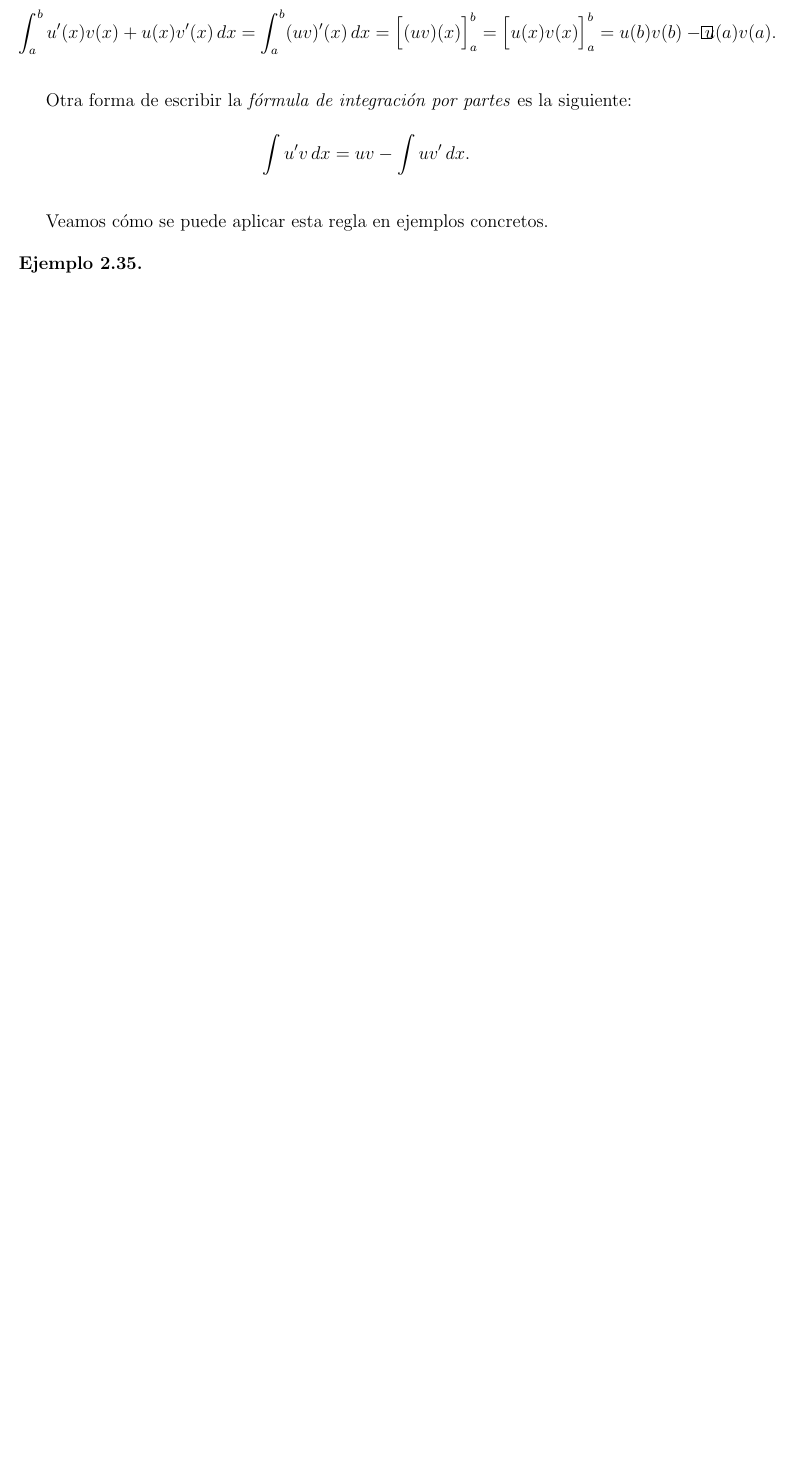
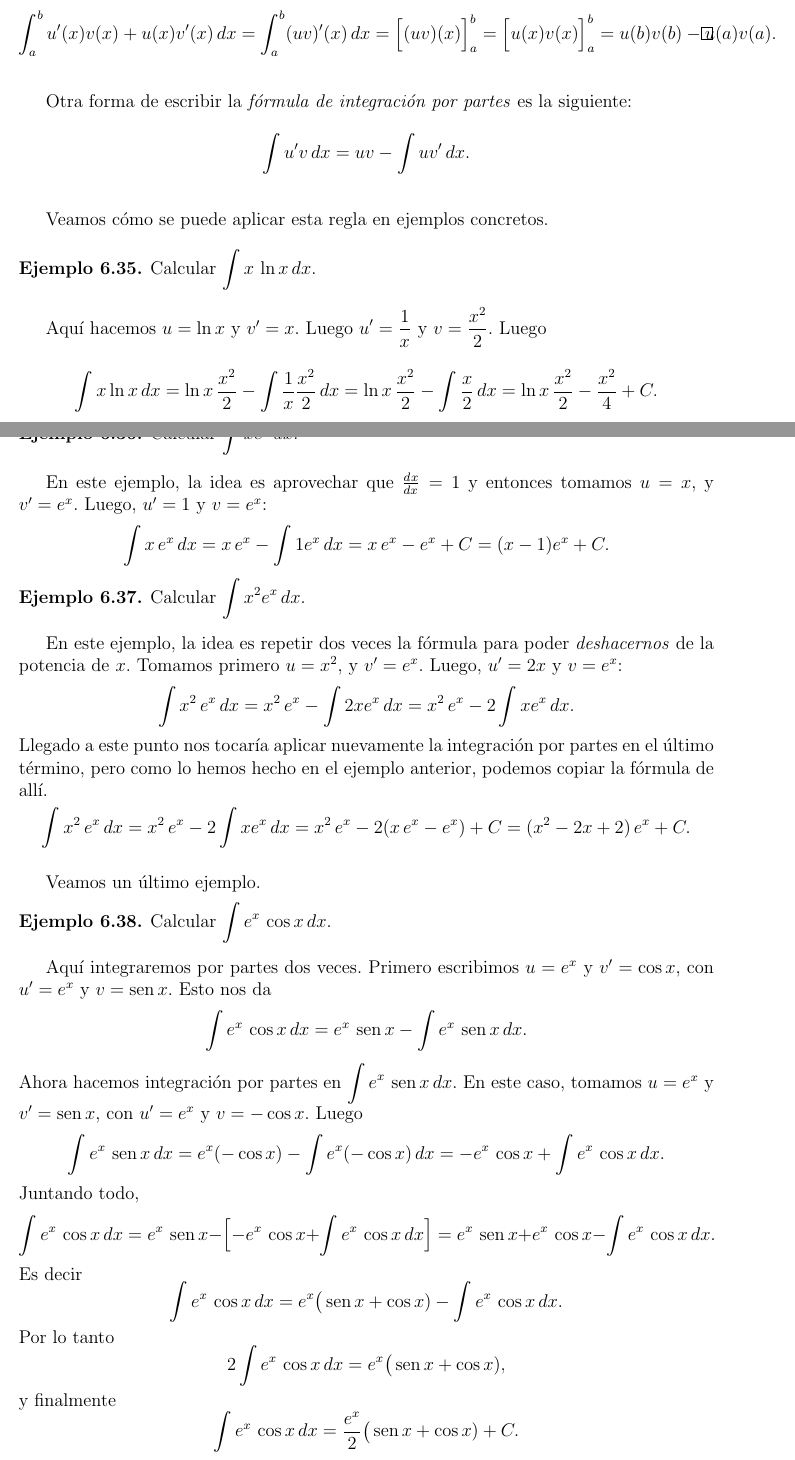
Before and after one commit to morinpedro/apunte-calculo-I, a LaTeX book (main.tex, which reads chapter-6-integracion.tex): part of page 73 of 75 before the commit and two parts of pages 217 and 218 of 220 after it, the two joined at a grey line, cut so that both start at the same text, the shorter picture padded with empty space. Compiled offline with pdfLaTeX.

Commit message:
ejemplos de integración por partes

```diff
--- a/chapter-6-integracion.tex
+++ b/chapter-6-integracion.tex
@@ -1141,8 +1141,87 @@ $$
 Veamos cómo se puede aplicar esta regla en ejemplos concretos.
 
 \begin{example}
+  Calcular $\D\int x\,\ln x\dx$.
 
+  Aquí hacemos $u=\ln x$ y $v'=x$. Luego $\D u'=\frac1x$ y $\D v=\frac{x^2}2$. Luego
+  \[
+  \int x \ln x\dx
+  = \ln x \, \frac{x^2}2 - \int \frac1x \frac{x^2}{2}\dx
+  = \ln x \, \frac{x^2}2 - \int \frac{x}{2}\dx
+  = \ln x \, \frac{x^2}2 - \frac{x^2}{4} + C.
+  \]
 \end{example}
+
+\begin{example}
+  Calcular $\D \int x e^x\dx$.
+
+  En este ejemplo, la idea es aprovechar que $\dd[]{x}{x}=1$ y entonces tomamos $u=x$, y $v'=e^x$. Luego, $u'=1$ y $v=e^x$:
+  \[
+  \int x\, e^x\dx = x\,e^x - \int 1 e^x\dx = x\, e^x - e^x+C = (x-1)e^x+C.
+  \]
+\end{example}
+
+\begin{example}
+  Calcular $\D \int x^2 e^x\dx$.
+
+  En este ejemplo, la idea es repetir dos veces la fórmula para poder \emph{deshacernos} de la potencia de $x$. Tomamos primero $u=x^2$, y $v'=e^x$. Luego, $u'=2x$ y $v=e^x$:
+  \[
+  \int x^2\, e^x\dx
+  = x^2\,e^x - \int 2x e^x\dx
+  = x^2\,e^x - 2\int x e^x\dx .
+  \]
+  Llegado a este punto nos tocaría aplicar nuevamente la integración por partes en el último término, pero como lo hemos hecho en el ejemplo anterior, podemos copiar la fórmula de allí.
+  \[
+  \int x^2\, e^x\dx
+  = x^2\,e^x - 2\int x e^x\dx
+  = x^2\,e^x - 2(x\, e^x - e^x) + C
+  = (x^2-2x+2)\,e^x + C.
+  \]
+\end{example}
+
+Veamos un último ejemplo.
+
+\begin{example}
+  Calcular $\D \int e^x\, \cos x \dx$.
+
+  Aquí integraremos por partes dos veces. Primero escribimos
+  $u=e^x$ y $v'=\cos x$, con $u'=e^x$ y $v=\sen x$. Esto nos da
+  \[
+  \int e^x\,\cos x \dx
+  = e^x \,\sen x - \int e^x \,\sen x\dx .
+  \]
+  Ahora hacemos integración por partes en $\D \int e^x \, \sen x \dx$.
+  En este caso, tomamos $u=e^x$ y $v'=\sen x$, con $u'=e^x$ y $v=-\cos x$. Luego
+  \[
+  \int e^x\,\sen x \dx
+  = e^x (-\cos x) - \int e^x (-\cos x)\dx
+  = -e^x \,\cos x + \int e^x \, \cos x \dx .
+  \]
+  Juntando todo,
+  \[
+    \int e^x\,\cos x \dx
+    = e^x \,\sen x -\Big[-e^x \,\cos x + \int e^x \, \cos x \dx \Big]
+    = e^x \,\sen x +e^x \,\cos x - \int e^x \, \cos x \dx .
+  \]
+  Es decir
+  \[
+    \int e^x\,\cos x \dx
+    = e^x\big(\sen x+\cos x) -
+    \int e^x\,\cos x \dx .
+  \]
+  Por lo tanto
+  \[
+    2\int e^x\,\cos x \dx
+    = e^x\big(\sen x+\cos x),
+  \]
+  y finalmente
+  \[
+    \int e^x\,\cos x \dx
+    = \frac{e^x}2\big(\sen x+\cos x) + C.
+  \]
+\end{example}
+
+
 
 \subsubsection*{Ejercicios de la sección~\getcurrentref{chapter}.\getcurrentref{section}}
 
```
Also changed, not shown: main.tex (+4 -4 lines).
